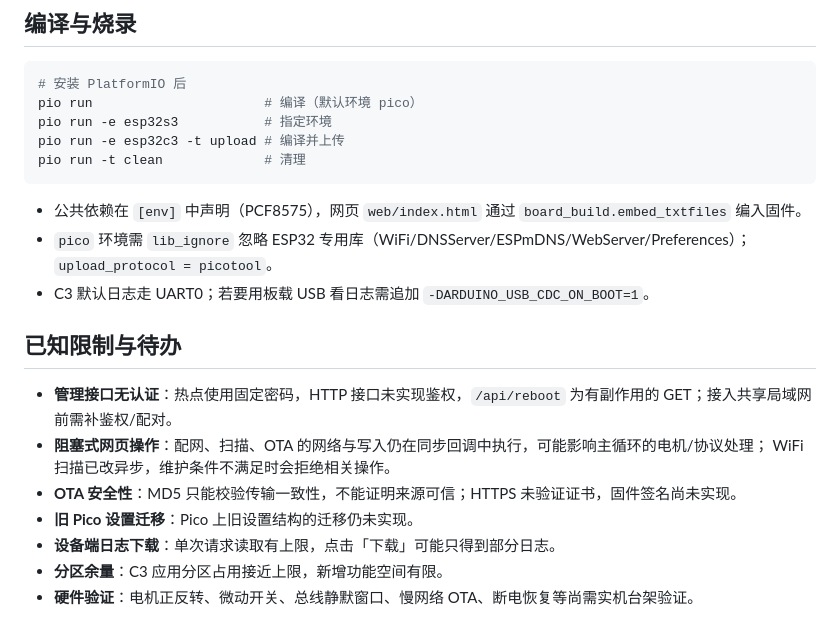
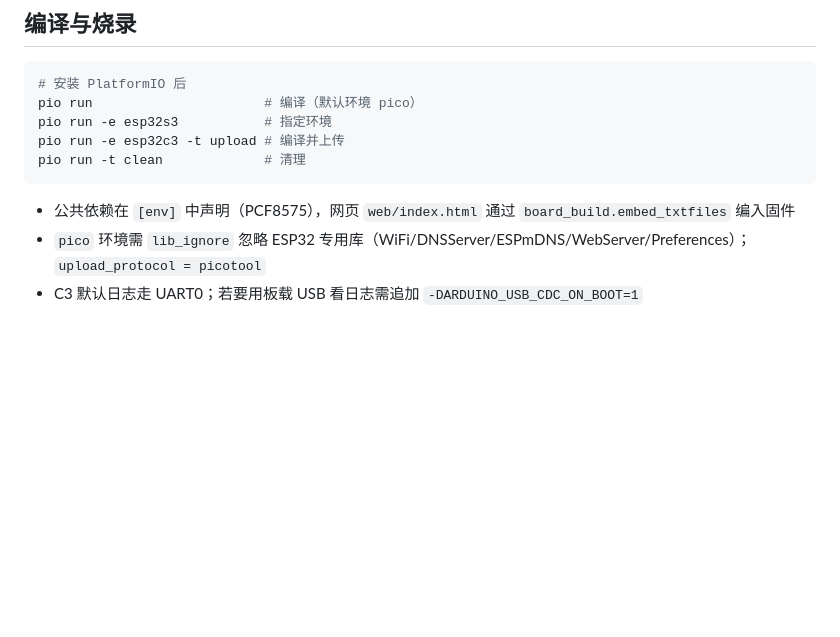
Before and after one commit to tsimplez/bmcu-esp, a Markdown page: README.md, the part around one of its changes. Drawn GitHub-style; blank space fills up the shorter version.

````diff
--- a/README.md
+++ b/README.md
@@ -159,17 +156,6 @@ pio run -e esp32c3 -t upload # 编译并上传
 pio run -t clean             # 清理
 ```
 
-- 公共依赖在 `[env]` 中声明（PCF8575），网页 `web/index.html` 通过 `board_build.embed_txtfiles` 编入固件。
-- `pico` 环境需 `lib_ignore` 忽略 ESP32 专用库（WiFi/DNSServer/ESPmDNS/WebServer/Preferences）；`upload_protocol = picotool`。
-- C3 默认日志走 UART0；若要用板载 USB 看日志需追加 `-DARDUINO_USB_CDC_ON_BOOT=1`。
-
-## 已知限制与待办
-
-- **管理接口无认证**：热点使用固定密码，HTTP 接口未实现鉴权，`/api/reboot` 为有副作用的 GET；接入共享局域网前需补鉴权/配对。
-- **阻塞式网页操作**：配网、扫描、OTA 的网络与写入仍在同步回调中执行，可能影响主循环的电机/协议处理；
-  WiFi 扫描已改异步，维护条件不满足时会拒绝相关操作。
-- **OTA 安全性**：MD5 只能校验传输一致性，不能证明来源可信；HTTPS 未验证证书，固件签名尚未实现。
-- **旧 Pico 设置迁移**：Pico 上旧设置结构的迁移仍未实现。
-- **设备端日志下载**：单次请求读取有上限，点击「下载」可能只得到部分日志。
-- **分区余量**：C3 应用分区占用接近上限，新增功能空间有限。
-- **硬件验证**：电机正反转、微动开关、总线静默窗口、慢网络 OTA、断电恢复等尚需实机台架验证。
+- 公共依赖在 `[env]` 中声明（PCF8575），网页 `web/index.html` 通过 `board_build.embed_txtfiles` 编入固件
+- `pico` 环境需 `lib_ignore` 忽略 ESP32 专用库（WiFi/DNSServer/ESPmDNS/WebServer/Preferences）；`upload_protocol = picotool`
+- C3 默认日志走 UART0；若要用板载 USB 看日志需追加 `-DARDUINO_USB_CDC_ON_BOOT=1`
````
Also changed, not shown: other parts of README.md (+44 -47 lines).
